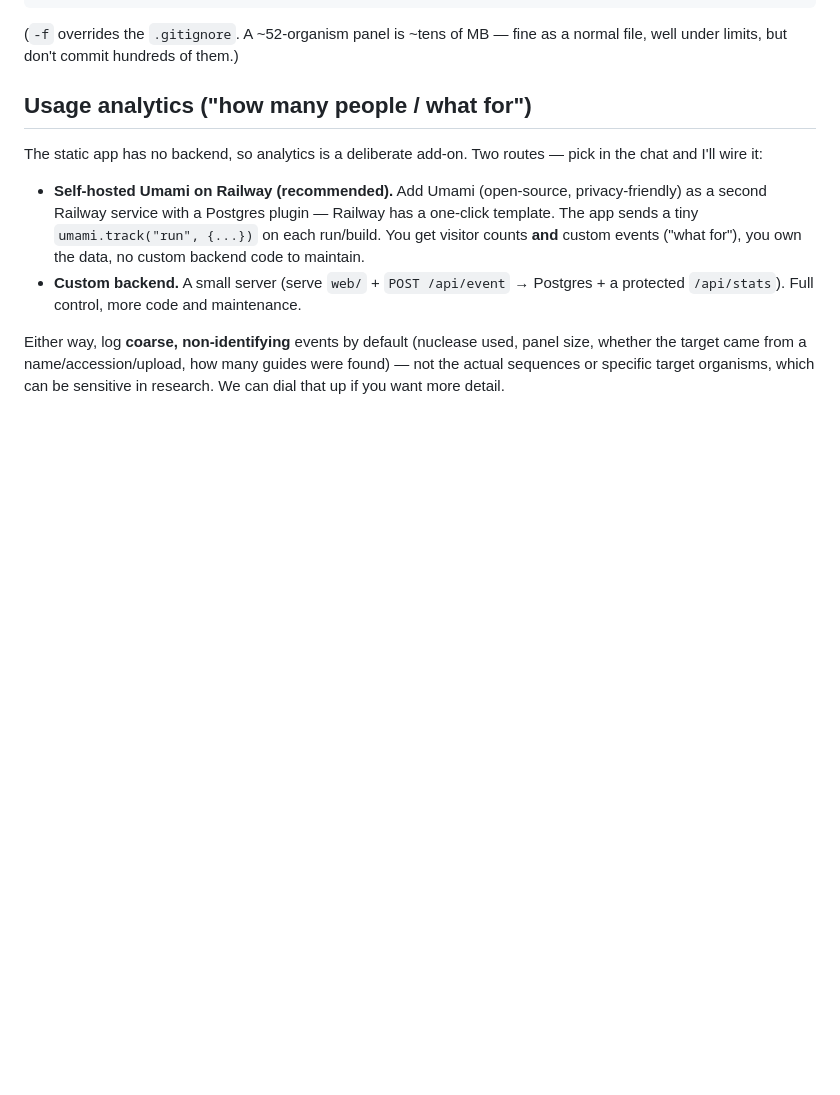
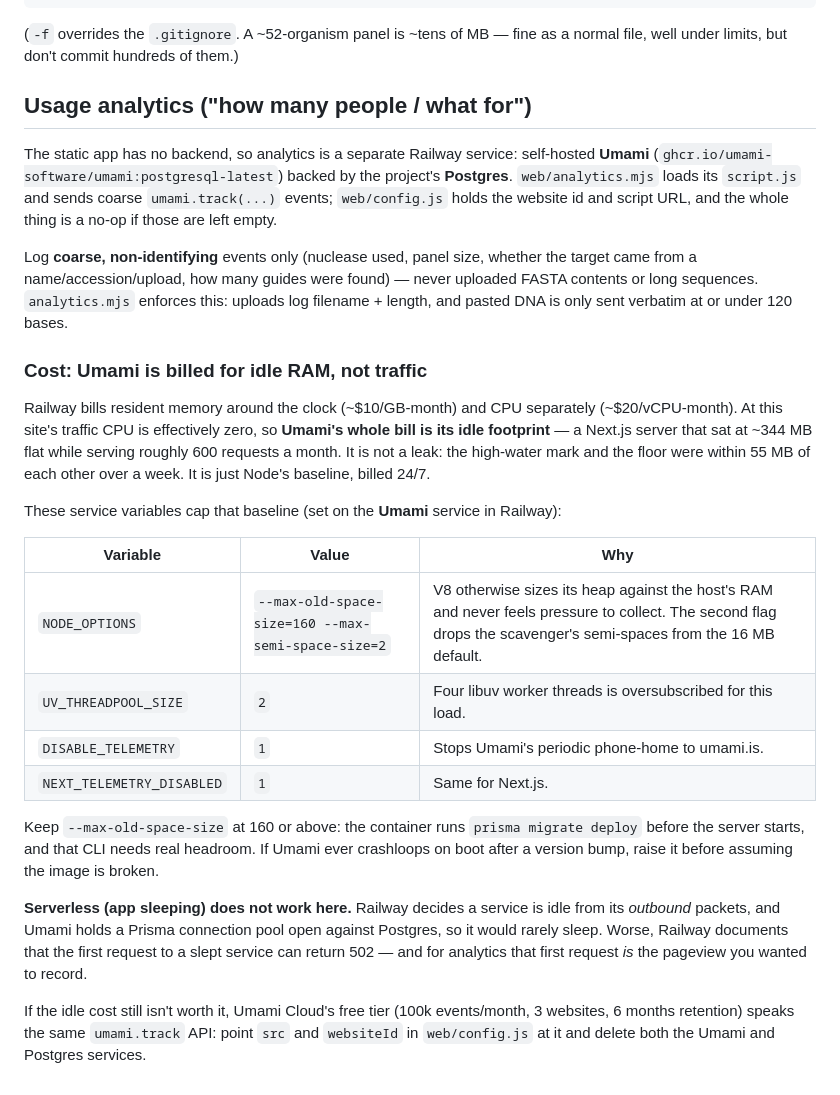
Before and after one commit to owenloh/Discriminase, a Markdown page: docs/DEPLOY.md, the part around the change. Rendered like a GitHub page; blank space fills up the shorter version.

Commit message:
Docs: record what Umami actually costs and how it's capped (#10)
The analytics section still read as an unmade decision ("two routes, pick in
the chat") months after Umami went live. Replace it with what is deployed, and
with the reason its bill looks the way it does.

Railway bills resident memory 24/7, so a Next.js server idling at ~344 MB is
the entire Umami line item -- CPU is ~0 at this traffic, and roughly 600
requests a month buy nothing back. It is not a leak: over a week the floor and
the high-water mark sat within 55 MB of each other. So the lever is Node's
baseline, not request volume.

Document the service variables that cap it (NODE_OPTIONS heap + semi-space
limits, UV_THREADPOOL_SIZE, telemetry off), the floor under
--max-old-space-size that `prisma migrate deploy` needs on boot, why Railway's
serverless mode is the wrong tool here (an open Prisma pool counts as outbound
traffic, and a 502 on wake would eat the pageview being recorded), and the
Umami Cloud escape hatch that needs no code change.


Claude-Session: https://claude.ai/code/session_013aWcHH1eYPFZHXkLDnYesv

Co-authored-by: Claude <noreply@anthropic.com>

```diff
--- a/docs/DEPLOY.md
+++ b/docs/DEPLOY.md
@@ -53,18 +53,44 @@ normal file, well under limits, but don't commit hundreds of them.)
 
 ## Usage analytics ("how many people / what for")
 
-The static app has no backend, so analytics is a deliberate add-on. Two routes — pick
-in the chat and I'll wire it:
+The static app has no backend, so analytics is a separate Railway service:
+self-hosted **Umami** (`ghcr.io/umami-software/umami:postgresql-latest`) backed by the
+project's **Postgres**. `web/analytics.mjs` loads its `script.js` and sends coarse
+`umami.track(...)` events; `web/config.js` holds the website id and script URL, and the
+whole thing is a no-op if those are left empty.
 
-- **Self-hosted Umami on Railway (recommended).** Add Umami (open-source,
-  privacy-friendly) as a second Railway service with a Postgres plugin — Railway has a
-  one-click template. The app sends a tiny `umami.track("run", {...})` on each run/build.
-  You get visitor counts **and** custom events ("what for"), you own the data, no custom
-  backend code to maintain.
-- **Custom backend.** A small server (serve `web/` + `POST /api/event` → Postgres +
-  a protected `/api/stats`). Full control, more code and maintenance.
+Log **coarse, non-identifying** events only (nuclease used, panel size, whether the
+target came from a name/accession/upload, how many guides were found) — never uploaded
+FASTA contents or long sequences. `analytics.mjs` enforces this: uploads log
+filename + length, and pasted DNA is only sent verbatim at or under 120 bases.
 
-Either way, log **coarse, non-identifying** events by default (nuclease used, panel
-size, whether the target came from a name/accession/upload, how many guides were found)
-— not the actual sequences or specific target organisms, which can be sensitive in
-research. We can dial that up if you want more detail.
+### Cost: Umami is billed for idle RAM, not traffic
+
+Railway bills resident memory around the clock (~$10/GB-month) and CPU separately
+(~$20/vCPU-month). At this site's traffic CPU is effectively zero, so **Umami's whole
+bill is its idle footprint** — a Next.js server that sat at ~344 MB flat while serving
+roughly 600 requests a month. It is not a leak: the high-water mark and the floor were
+within 55 MB of each other over a week. It is just Node's baseline, billed 24/7.
+
+These service variables cap that baseline (set on the **Umami** service in Railway):
+
+| Variable | Value | Why |
+| --- | --- | --- |
+| `NODE_OPTIONS` | `--max-old-space-size=160 --max-semi-space-size=2` | V8 otherwise sizes its heap against the host's RAM and never feels pressure to collect. The second flag drops the scavenger's semi-spaces from the 16 MB default. |
+| `UV_THREADPOOL_SIZE` | `2` | Four libuv worker threads is oversubscribed for this load. |
+| `DISABLE_TELEMETRY` | `1` | Stops Umami's periodic phone-home to umami.is. |
+| `NEXT_TELEMETRY_DISABLED` | `1` | Same for Next.js. |
+
+Keep `--max-old-space-size` at 160 or above: the container runs `prisma migrate deploy`
+before the server starts, and that CLI needs real headroom. If Umami ever crashloops on
+boot after a version bump, raise it before assuming the image is broken.
+
+**Serverless (app sleeping) does not work here.** Railway decides a service is idle from
+its *outbound* packets, and Umami holds a Prisma connection pool open against Postgres,
+so it would rarely sleep. Worse, Railway documents that the first request to a slept
+service can return 502 — and for analytics that first request *is* the pageview you
+wanted to record.
+
+If the idle cost still isn't worth it, Umami Cloud's free tier (100k events/month, 3
+websites, 6 months retention) speaks the same `umami.track` API: point `src` and
+`websiteId` in `web/config.js` at it and delete both the Umami and Postgres services.
```
